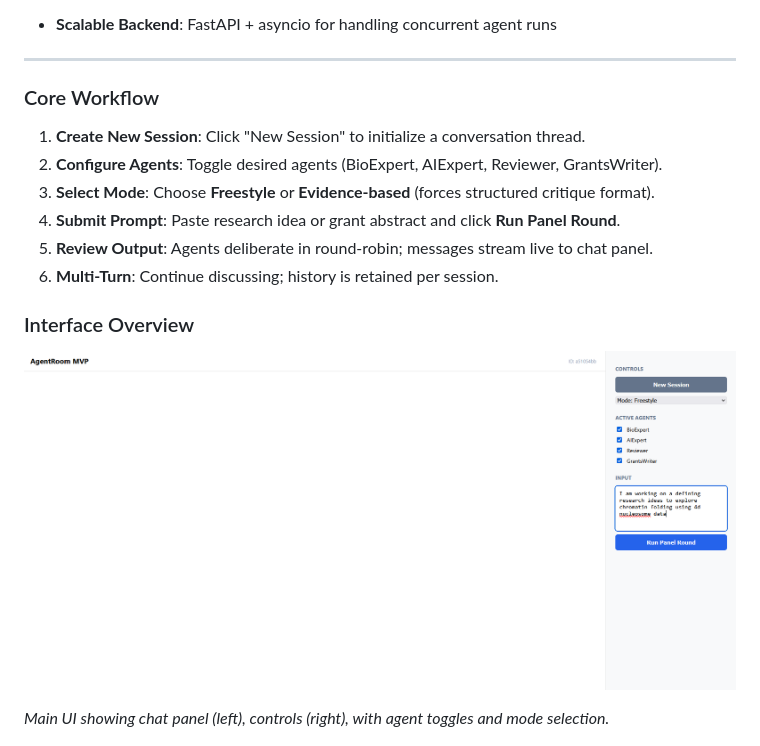
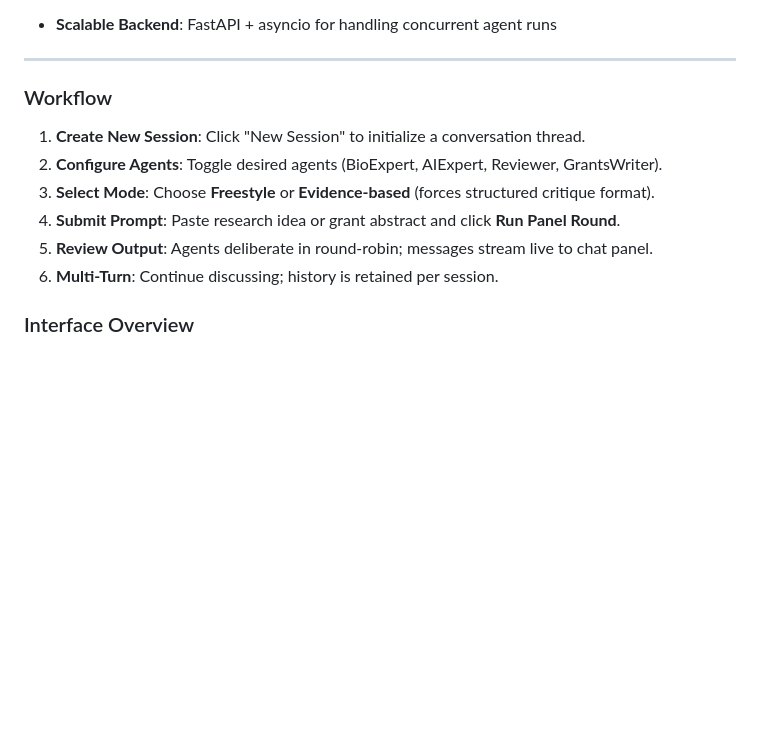
Before and after one commit to NazimBL/ScholarAgentRoom, a Markdown page: README.md, the part around the change. GitHub-like rendering; blank space fills up the shorter version.

Commit message:
Revise README for clarity and formatting
Updated section titles and removed unnecessary content.

```diff
--- a/README.md
+++ b/README.md
@@ -22,7 +22,7 @@ On this project I experimented building a multi-agent conversational chat system
 
 ---
 
-### Core Workflow
+###  Workflow
 
 1. **Create New Session**: Click "New Session" to initialize a conversation thread.
 2. **Configure Agents**: Toggle desired agents (BioExpert, AIExpert, Reviewer, GrantsWriter).
@@ -32,10 +32,6 @@ On this project I experimented building a multi-agent conversational chat system
 6. **Multi-Turn**: Continue discussing; history is retained per session.
 
 ### Interface Overview
-
-![AgentRoom Interface](screenshots/Agentroom.png)
-
-*Main UI showing chat panel (left), controls (right), with agent toggles and mode selection.*
 
 ![Agent Response 1](screenshots/agentroom1.png)
 
```
